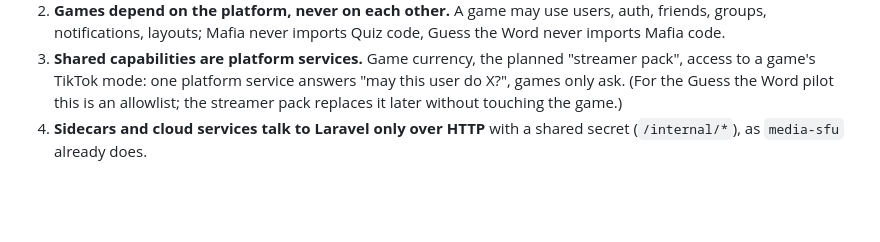
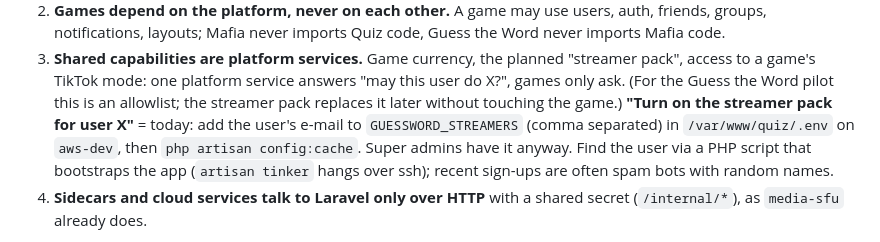
Before and after one commit to alex-mtl/mao-dao, a Markdown page: CLAUDE.md, the part around the change. Drawn GitHub-style; blank space fills up the shorter version.

Commit message:
CLAUDE.md: how to turn on the streamer pack today
Task: стример пак для Марии

Co-Authored-By: Claude Opus 5.5 <noreply@anthropic.com>

```diff
--- a/CLAUDE.md
+++ b/CLAUDE.md
@@ -49,6 +49,11 @@ separable later:
    answers "may this user do X?", games only ask. (For the Guess the Word
    pilot this is an allowlist; the streamer pack replaces it later without
    touching the game.)
+   **"Turn on the streamer pack for user X"** = today: add the user's e-mail
+   to `GUESSWORD_STREAMERS` (comma separated) in `/var/www/quiz/.env` on
+   `aws-dev`, then `php artisan config:cache`. Super admins have it anyway.
+   Find the user via a PHP script that bootstraps the app (`artisan tinker`
+   hangs over ssh); recent sign-ups are often spam bots with random names.
 4. **Sidecars and cloud services talk to Laravel only over HTTP** with a
    shared secret (`/internal/*`), as `media-sfu` already does.
 
```
